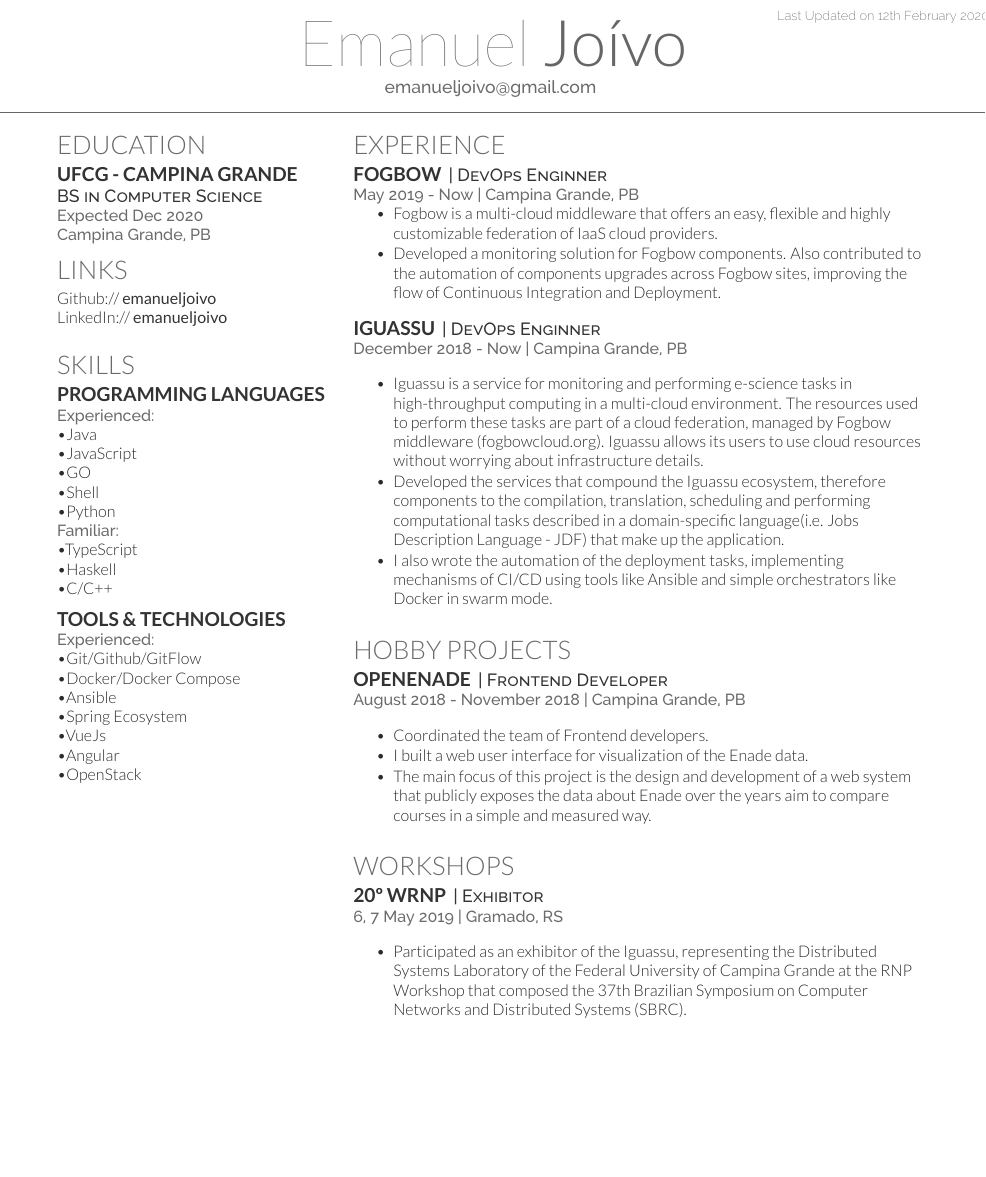
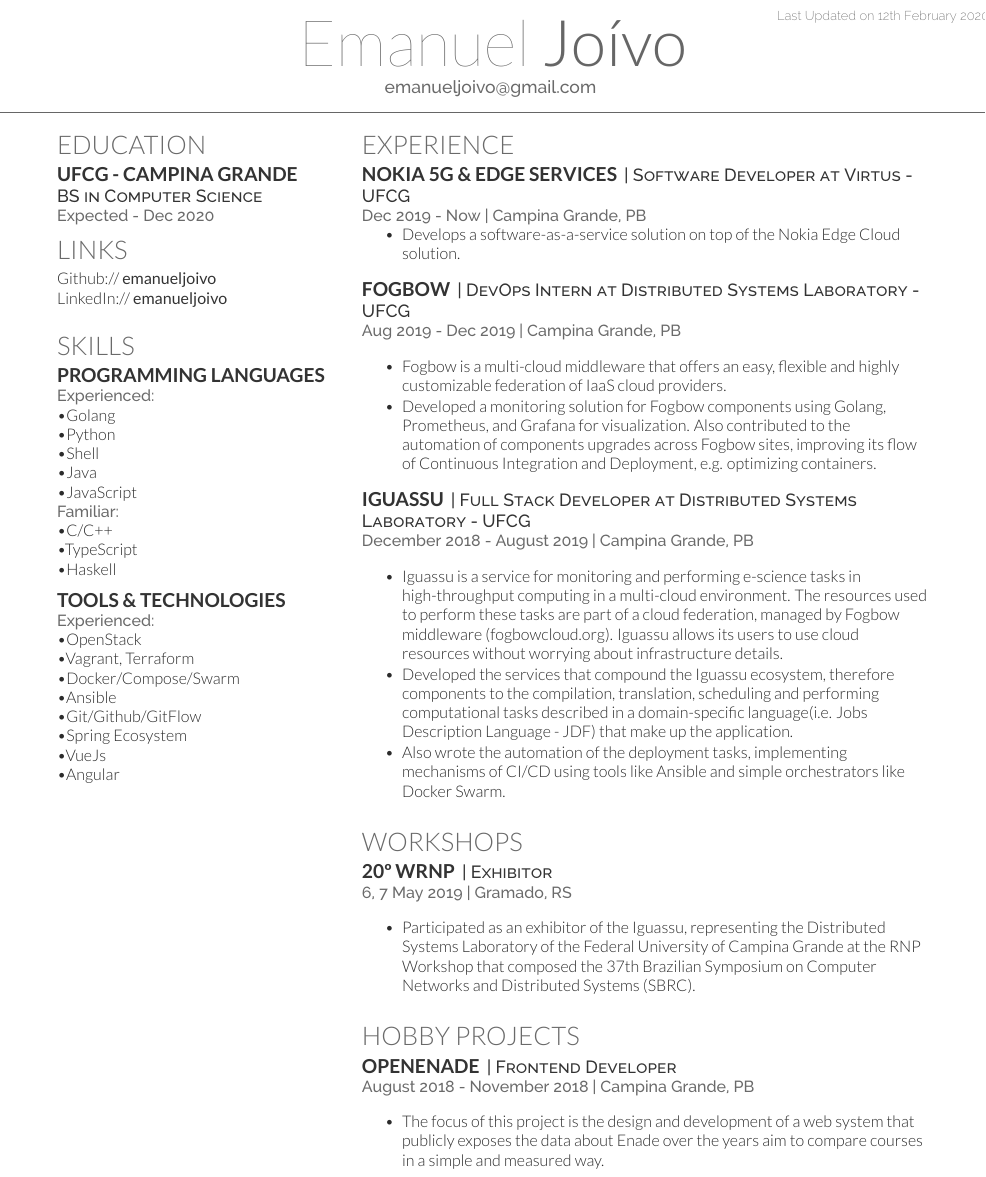
Before and after one commit to joivo/cv, a LaTeX CV (main.tex): part of the page, cut so that both start at the same text, the shorter picture padded with empty space. Compiled offline with XeLaTeX.

Commit message:
Adding last experience & typo fixed

```diff
--- a/main.tex
+++ b/main.tex
@@ -23,8 +23,8 @@
 
 \subsection{UFCG - Campina Grande}
 \descript{BS in Computer Science}
-\location{Expected Dec 2020 }
-\location{Campina Grande, PB}
+\location{Expected - Dec 2020 }
+
 %%%%%%%%%%%%%%%%%%%%%%%%%%%%%%%%%%%%%%
 %\location{
 %CRA : 6.32 / 10.0\\ {\footnotesize{ similar to the GPA }}}
@@ -48,26 +48,27 @@ LinkedIn://  \href{https://www.linkedin.com/in/emanueljoivo}{\custombold{emanuel
 \section{Skills}
 \subsection{Programming Languages}
 \location{Experienced:}
+\textbullet{Golang} \\
+\textbullet{Python} \\
+\textbullet{Shell} \\
 \textbullet{Java} \\
 \textbullet{JavaScript} \\
-\textbullet{GO} \\
-\textbullet{Shell} \\
-\textbullet{Python} \\
 \location{Familiar:}
+\textbullet{C/C++} \\
 \textbullet{TypeScript} \\
 \textbullet{Haskell} \\
-\textbullet{C/C++} \\
 \sectionsep
 
 \subsection{Tools \& Technologies}
 \location{Experienced:}
+\textbullet{OpenStack} \\
+\textbullet{Vagrant, Terraform}
+\textbullet{Docker/Compose/Swarm} \\
+\textbullet{Ansible} \\
 \textbullet{Git/Github/GitFlow} \\
-\textbullet{Docker/Docker Compose} \\
-\textbullet{Ansible} \\
 \textbullet{Spring Ecosystem} \\
 \textbullet{VueJs} \\
 \textbullet{Angular} \\
-\textbullet{OpenStack}
 
 %%%%%%%%%%%%%%%%%%%%%%%%%%%%%%%%%%%%%%
 %
@@ -77,7 +78,7 @@ LinkedIn://  \href{https://www.linkedin.com/in/emanueljoivo}{\custombold{emanuel
 
 \end{minipage}
 \hfill
-\begin{minipage}[t]{0.66\textwidth}
+\begin{minipage}[t]{0.65\textwidth}
 
 %%%%%%%%%%%%%%%%%%%%%%%%%%%%%%%%%%%%%%
 %     EXPERIENCE
@@ -85,39 +86,36 @@ LinkedIn://  \href{https://www.linkedin.com/in/emanueljoivo}{\custombold{emanuel
 
 \section{Experience}
 
+\runsubsection{Nokia 5G \& Edge Services}
+\descript{| Software Developer at Virtus - UFCG }
+
+\location{Dec 2019 - Now | Campina Grande, PB}
+\vspace{\topsep} % Hacky fix for awkward extra vertical space
+\begin{tightemize}
+\item Develops a software-as-a-service solution on top of the Nokia Edge Cloud solution.
+\end{tightemize}
+\sectionsep
+
 \runsubsection{\href{http://www.fogbow.cloud/}{Fogbow}}
-\descript{| DevOps Enginner }
+\descript{| DevOps Intern at Distributed Systems Laboratory - UFCG }
 
-\location{May 2019 - Now | Campina Grande, PB}
+\location{Aug 2019 - Dec 2019 | Campina Grande, PB}
 \vspace{\topsep} % Hacky fix for awkward extra vertical space
 \begin{tightemize}
 \item Fogbow is a multi-cloud middleware that offers an easy, flexible and highly customizable federation of IaaS cloud providers.
-\item Developed a monitoring solution for Fogbow components. Also contributed to the automation of components upgrades across Fogbow sites, improving the flow of Continuous Integration and Deployment.
+\item Developed a monitoring solution for Fogbow components using Golang, Prometheus, and Grafana for visualization. Also contributed to the automation of components upgrades across Fogbow sites, improving its flow of Continuous Integration and Deployment, e.g. optimizing containers.
 \end{tightemize}
 \sectionsep
 
 \runsubsection{\href{http://cloudlab-brasil.rnp.br/iguassu}{Iguassu}}
-\descript{| DevOps Enginner }
+\descript{| Full Stack Developer at Distributed Systems Laboratory - UFCG}
 
-\location{December 2018 - Now | Campina Grande, PB}
+\location{December 2018 - August 2019 | Campina Grande, PB}
 \vspace{\topsep} % Hacky fix for awkward extra vertical space
 \begin{tightemize}
 \item \href{https://github.com/ufcg-lsd/iguassu}{Iguassu} is a service for monitoring and performing e-science tasks in high-throughput computing in a multi-cloud environment. The resources used to perform these tasks are part of a cloud federation, managed by Fogbow middleware (fogbowcloud.org). Iguassu allows its users to use cloud resources without worrying about infrastructure details.
 \item Developed the services that compound the Iguassu ecosystem, therefore components to the compilation, translation, scheduling and performing computational tasks described in a domain-specific language(i.e. \href{http://ourgrid.lsd.ufcg.edu.br/use.php#site1}{Jobs Description Language - JDF}) that make up the application.
-\item I also wrote the automation of the deployment tasks, implementing mechanisms of CI/CD using tools like Ansible and simple orchestrators like Docker in swarm mode.
-\end{tightemize}
-\sectionsep
-
-\section{Hobby projects}
-\runsubsection{\href{https://github.com/OpenEnade}{OpenEnade}}
-\descript{| Frontend Developer}
-
-\location{August 2018 - November 2018 | Campina Grande, PB}
-\vspace{\topsep} % Hacky fix for awkward extra vertical space
-\begin{tightemize}
-\item Coordinated the team of Frontend developers.
-\item I built a web user interface for visualization of the Enade data.
-\item The main focus of this project is the design and development of a web system that publicly exposes the data about Enade over the years aim to compare courses in a simple and measured way.
+\item Also wrote the automation of the deployment tasks, implementing mechanisms of CI/CD using tools like Ansible and simple orchestrators like Docker Swarm.
 \end{tightemize}
 \sectionsep
 
@@ -132,6 +130,17 @@ LinkedIn://  \href{https://www.linkedin.com/in/emanueljoivo}{\custombold{emanuel
 \end{tightemize}
 \sectionsep
 
+\section{Hobby projects}
+\runsubsection{\href{https://github.com/OpenEnade}{OpenEnade}}
+\descript{| Frontend Developer}
+
+\location{August 2018 - November 2018 | Campina Grande, PB}
+\vspace{\topsep} % Hacky fix for awkward extra vertical space
+\begin{tightemize}
+\item The focus of this project is the design and development of a web system that publicly exposes the data about Enade over the years aim to compare courses in a simple and measured way.
+\end{tightemize}
+\sectionsep
+
 \sectionsep
 \end{minipage}
 \end{document}  \documentclass[]{article}
```
